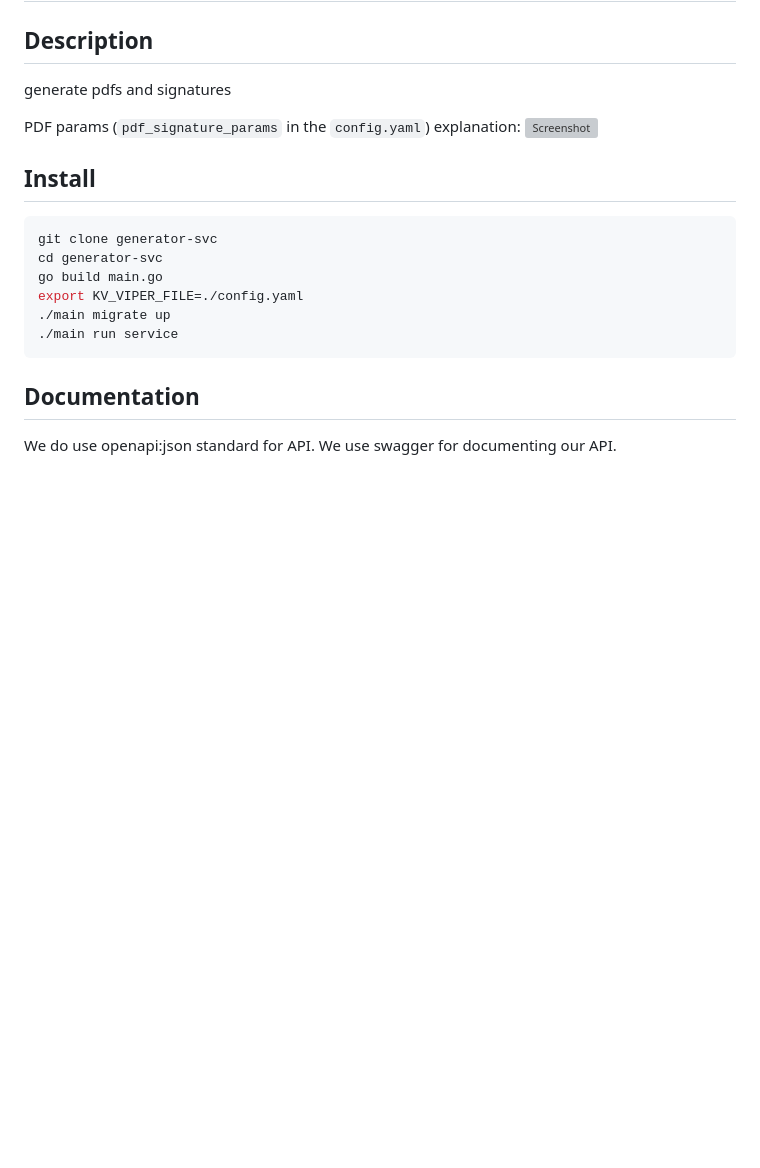
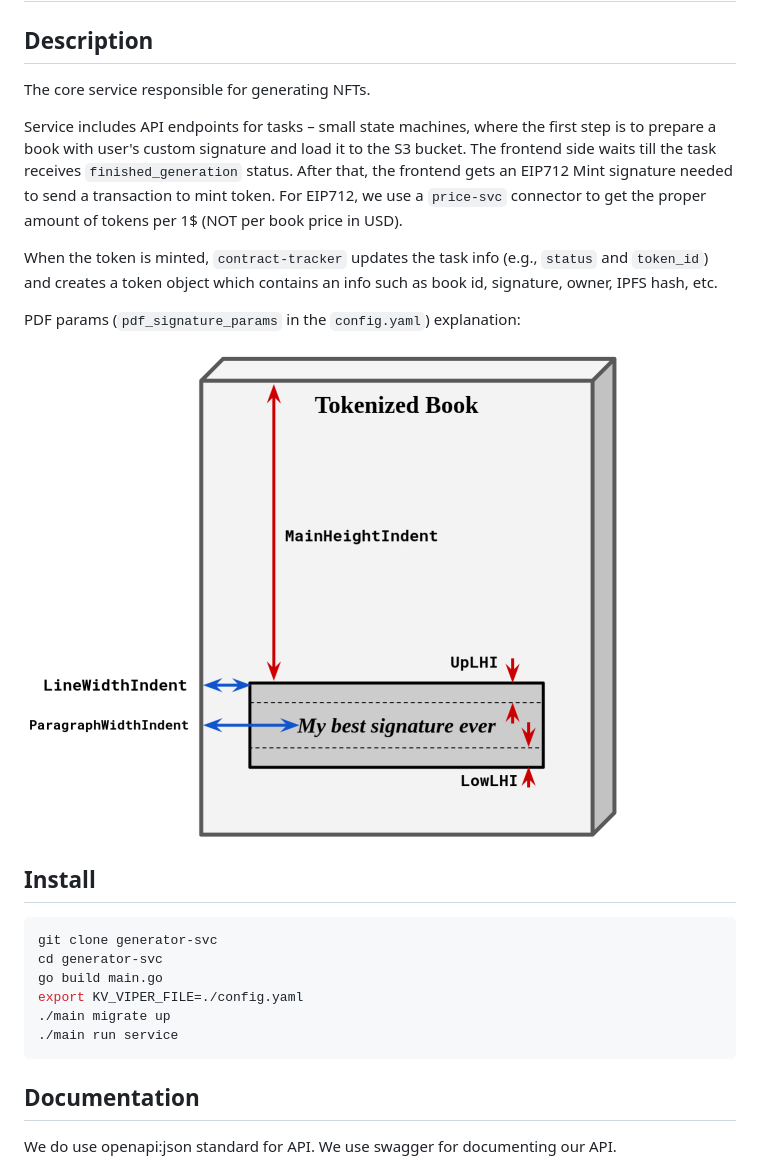
Before and after one commit to dl-nft-books/core-svc, a Markdown page: README.md, the part around the change. Drawn GitHub-style; pictures changed too: docs/images/book_params.jpg (added); blank space fills up the shorter version; grey boxes are pictures that could not be loaded.

Commit message:
Added CHANGELOG.md, updated README.md, added book parameters description

```diff
--- a/README.md
+++ b/README.md
@@ -2,10 +2,15 @@
 
 ## Description
 
-generate pdfs and signatures
+The core service responsible for generating NFTs.
+
+Service includes API endpoints for tasks – small state machines, where the first step is to prepare a book with user's custom signature and load it to the S3 bucket. The frontend side waits till the task receives `finished_generation` status. After that, the frontend gets an EIP712 Mint signature needed to send a transaction to mint token. For EIP712, we use a `price-svc` connector to get the proper amount of tokens per 1$ (NOT per book price in USD).
+
+When the token is minted, `contract-tracker` updates the task info (e.g., `status` and `token_id`) and creates a token object which contains an info such as book id, signature, owner, IPFS hash, etc.
 
 PDF params (`pdf_signature_params` in the `config.yaml`) explanation:
-![Screenshot](./internal/pdf_generator/params.jpg)
+
+![alt text](./docs/images/book_params.jpg)
 
 ## Install
 
```
Also changed, not shown: CHANGELOG.md (added, +17 -0 lines), 1 other file.
